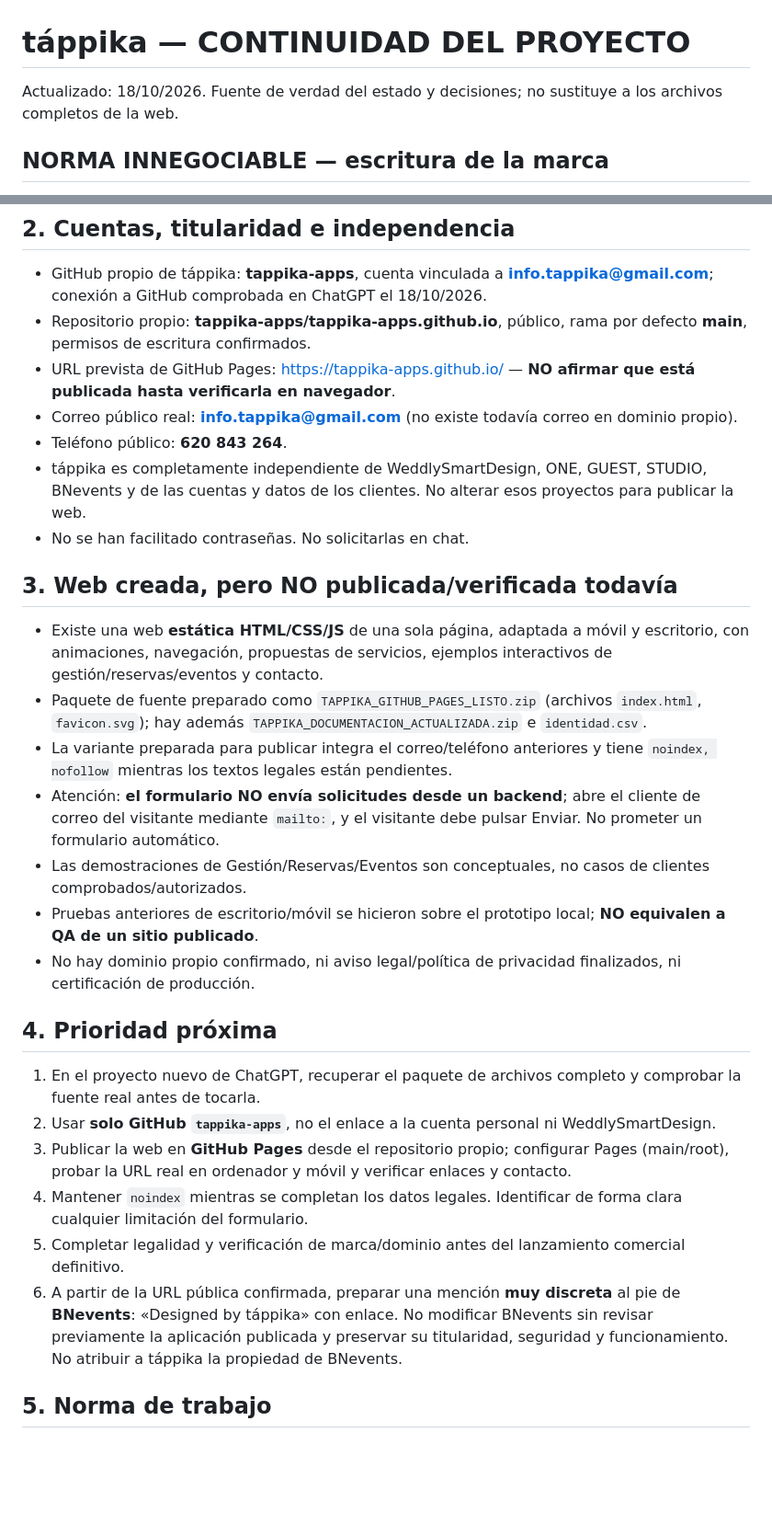
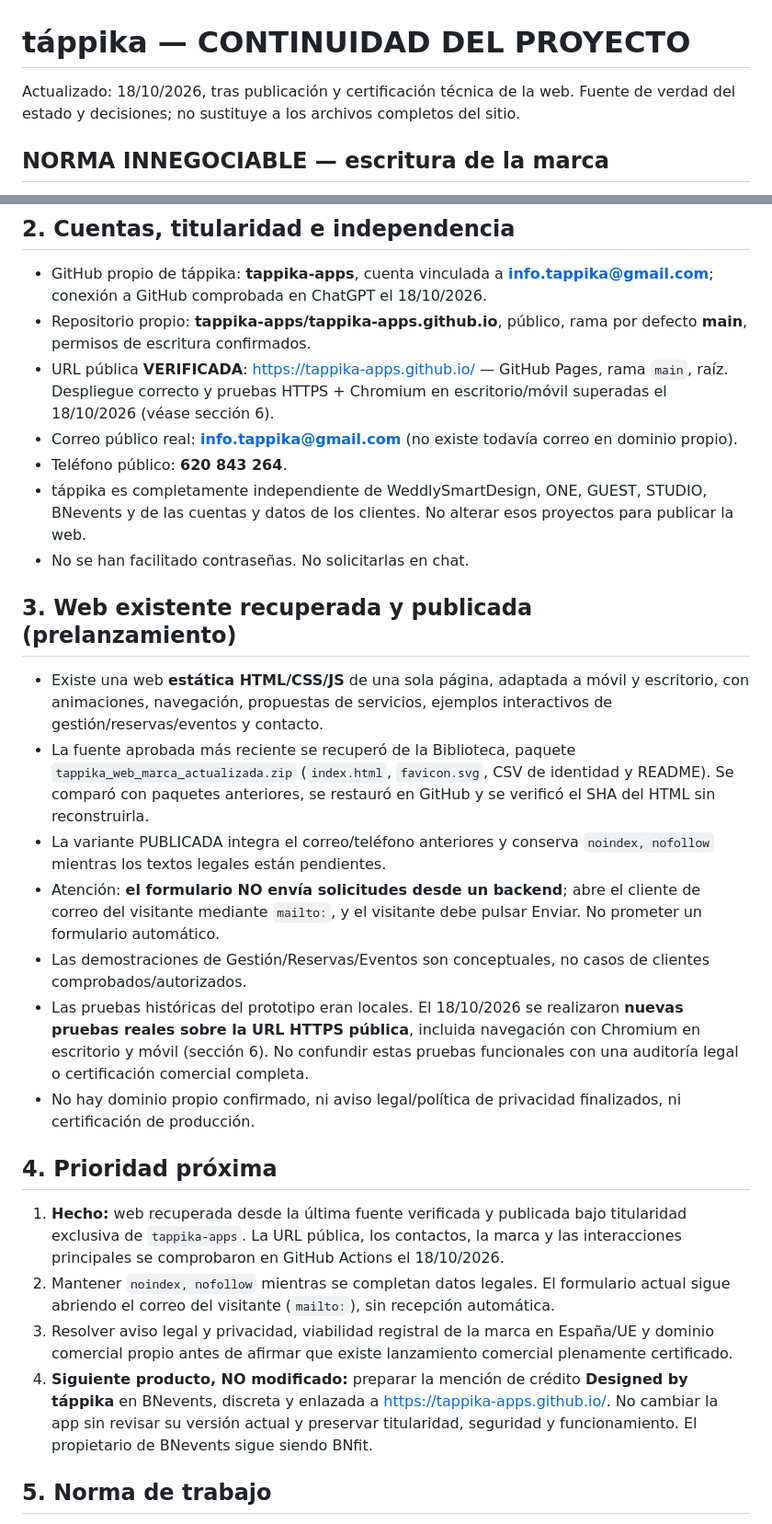
Before and after one commit to tappika-apps/tappika-apps.github.io, a Markdown page: TAPPIKA_ESTADO_Y_CONTINUIDAD.md, 2 parts joined by grey strips. Shown at 92% size. GitHub-like rendering; blank space fills up the shorter version.

Commit message:
Record verified táppika GitHub Pages release, public/browser QA and next steps

```diff
--- a/TAPPIKA_ESTADO_Y_CONTINUIDAD.md
+++ b/TAPPIKA_ESTADO_Y_CONTINUIDAD.md
@@ -1,5 +1,5 @@
 # táppika — CONTINUIDAD DEL PROYECTO
-Actualizado: 18/10/2026. Fuente de verdad del estado y decisiones; no sustituye a los archivos completos de la web.
+Actualizado: 18/10/2026, tras publicación y certificación técnica de la web. Fuente de verdad del estado y decisiones; no sustituye a los archivos completos del sitio.
 
 ## NORMA INNEGOCIABLE — escritura de la marca
 **El nombre de la marca se escribe SIEMPRE como `táppika` (todo en minúsculas y con tilde en la á). NUNCA usar mayúsculas, ni inicial mayúscula, ni la versión sin tilde al mostrar la marca.**
@@ -22,28 +22,26 @@ Actualizado: 18/10/2026. Fuente de verdad del estado y decisiones; no sustituye
 ## 2. Cuentas, titularidad e independencia
 - GitHub propio de táppika: **tappika-apps**, cuenta vinculada a **info.tappika@gmail.com**; conexión a GitHub comprobada en ChatGPT el 18/10/2026.
 - Repositorio propio: **tappika-apps/tappika-apps.github.io**, público, rama por defecto **main**, permisos de escritura confirmados.
-- URL prevista de GitHub Pages: https://tappika-apps.github.io/ — **NO afirmar que está publicada hasta verificarla en navegador**.
+- URL pública **VERIFICADA**: https://tappika-apps.github.io/ — GitHub Pages, rama `main`, raíz. Despliegue correcto y pruebas HTTPS + Chromium en escritorio/móvil superadas el 18/10/2026 (véase sección 6).
 - Correo público real: **info.tappika@gmail.com** (no existe todavía correo en dominio propio).
 - Teléfono público: **620 843 264**.
 - táppika es completamente independiente de WeddlySmartDesign, ONE, GUEST, STUDIO, BNevents y de las cuentas y datos de los clientes. No alterar esos proyectos para publicar la web.
 - No se han facilitado contraseñas. No solicitarlas en chat.
 
-## 3. Web creada, pero NO publicada/verificada todavía
+## 3. Web existente recuperada y publicada (prelanzamiento)
 - Existe una web **estática HTML/CSS/JS** de una sola página, adaptada a móvil y escritorio, con animaciones, navegación, propuestas de servicios, ejemplos interactivos de gestión/reservas/eventos y contacto.
-- Paquete de fuente preparado como `TAPPIKA_GITHUB_PAGES_LISTO.zip` (archivos `index.html`, `favicon.svg`); hay además `TAPPIKA_DOCUMENTACION_ACTUALIZADA.zip` e `identidad.csv`.
-- La variante preparada para publicar integra el correo/teléfono anteriores y tiene `noindex, nofollow` mientras los textos legales están pendientes.
+- La fuente aprobada más reciente se recuperó de la Biblioteca, paquete `tappika_web_marca_actualizada.zip` (`index.html`, `favicon.svg`, CSV de identidad y README). Se comparó con paquetes anteriores, se restauró en GitHub y se verificó el SHA del HTML sin reconstruirla.
+- La variante PUBLICADA integra el correo/teléfono anteriores y conserva `noindex, nofollow` mientras los textos legales están pendientes.
 - Atención: **el formulario NO envía solicitudes desde un backend**; abre el cliente de correo del visitante mediante `mailto:`, y el visitante debe pulsar Enviar. No prometer un formulario automático.
 - Las demostraciones de Gestión/Reservas/Eventos son conceptuales, no casos de clientes comprobados/autorizados.
-- Pruebas anteriores de escritorio/móvil se hicieron sobre el prototipo local; **NO equivalen a QA de un sitio publicado**.
+- Las pruebas históricas del prototipo eran locales. El 18/10/2026 se realizaron **nuevas pruebas reales sobre la URL HTTPS pública**, incluida navegación con Chromium en escritorio y móvil (sección 6). No confundir estas pruebas funcionales con una auditoría legal o certificación comercial completa.
 - No hay dominio propio confirmado, ni aviso legal/política de privacidad finalizados, ni certificación de producción.
 
 ## 4. Prioridad próxima
-1. En el proyecto nuevo de ChatGPT, recuperar el paquete de archivos completo y comprobar la fuente real antes de tocarla.
-2. Usar **solo GitHub `tappika-apps`**, no el enlace a la cuenta personal ni WeddlySmartDesign.
-3. Publicar la web en **GitHub Pages** desde el repositorio propio; configurar Pages (main/root), probar la URL real en ordenador y móvil y verificar enlaces y contacto.
-4. Mantener `noindex` mientras se completan los datos legales. Identificar de forma clara cualquier limitación del formulario.
-5. Completar legalidad y verificación de marca/dominio antes del lanzamiento comercial definitivo.
-6. A partir de la URL pública confirmada, preparar una mención **muy discreta** al pie de **BNevents**: «Designed by táppika» con enlace. No modificar BNevents sin revisar previamente la aplicación publicada y preservar su titularidad, seguridad y funcionamiento. No atribuir a táppika la propiedad de BNevents.
+1. **Hecho:** web recuperada desde la última fuente verificada y publicada bajo titularidad exclusiva de `tappika-apps`. La URL pública, los contactos, la marca y las interacciones principales se comprobaron en GitHub Actions el 18/10/2026.
+2. Mantener `noindex, nofollow` mientras se completan datos legales. El formulario actual sigue abriendo el correo del visitante (`mailto:`), sin recepción automática.
+3. Resolver aviso legal y privacidad, viabilidad registral de la marca en España/UE y dominio comercial propio antes de afirmar que existe lanzamiento comercial plenamente certificado.
+4. **Siguiente producto, NO modificado:** preparar la mención de crédito **Designed by táppika** en BNevents, discreta y enlazada a https://tappika-apps.github.io/. No cambiar la app sin revisar su versión actual y preservar titularidad, seguridad y funcionamiento. El propietario de BNevents sigue siendo BNfit.
 
 ## 5. Norma de trabajo
 - El usuario delega la dirección de principio a fin; no imponerle trabajo técnico ni microdecisiones evitables.
```
Also changed, not shown: other parts of TAPPIKA_ESTADO_Y_CONTINUIDAD.md (+24 -0 lines).
